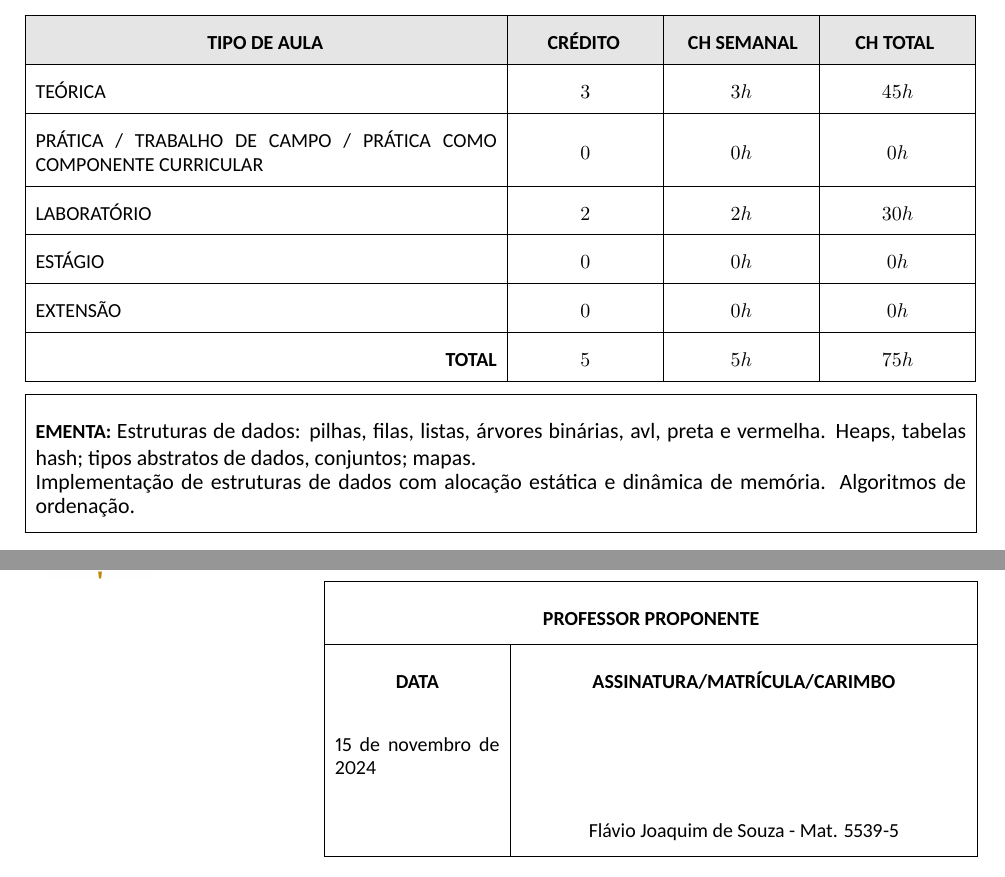
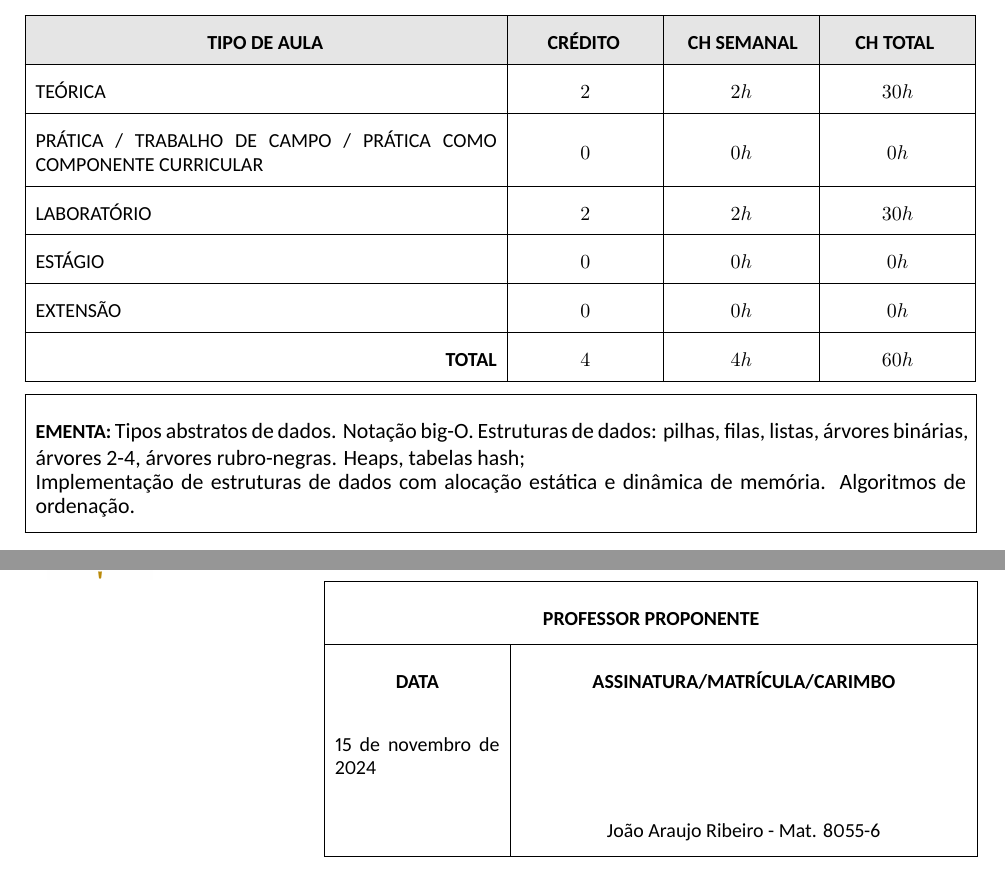
Before and after one commit to jaraujouerj/CurriculoDesc2024, a LaTeX document (EstruturasDeInformacao.tex): two parts of pages 1 and 3 of 3, joined at a grey line, cut so that both start at the same text. Compiled offline with XeLaTeX.

Commit message:
Atualizado Estruturas de Informação

```diff
--- a/EstruturasDeInformacao.tex
+++ b/EstruturasDeInformacao.tex
@@ -7,5 +7,4 @@
 \begin{document}
 \ndisciplina 	{\EstrInf}
 \chta 		{\EstrInfCH h}%carga horária total aluno
-\nomeprofessor	{Flávio Joaquim de Souza}
-\matriculaprofessor{5539-5}
+\nomeprofessor	{João Araujo Ribeiro}
@@ -16,6 +17,6 @@
 \objetivos	{Ao final do período o aluno deverá ser capaz de projetar e analisar algoritmos que operam sobre estruturas de dados; organizar, representar e estruturar as informações em função do ambiente de utilização e das ferramentas de software disponíveis, bem como manipular e compreender as estruturas da dados mais comuns.
 }
-\ementa	{Estruturas de dados: pilhas, filas, listas, árvores binárias, avl, preta e vermelha. Heaps, tabelas hash; tipos abstratos de dados, conjuntos; mapas.
+\ementa	{Tipos abstratos de dados. Notação big-O. Estruturas de dados: pilhas, filas, listas, árvores binárias, árvores 2-4, árvores rubro-negras. Heaps, tabelas hash;
 
 Implementação de estruturas de dados com alocação estática e dinâmica de memória. Algoritmos de ordenação.
 }
```
Also changed, not shown: EstruturasDeInformacao.pdf, EstruturasDeInformacao.tex (4 more changed lines).
